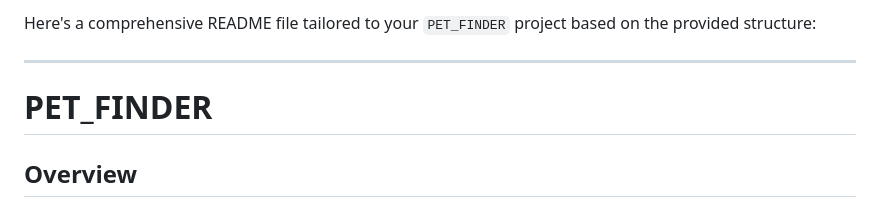
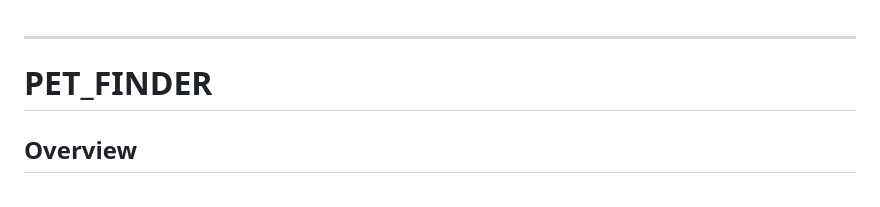
Before and after one commit to ToskePG/pet_finder, a Markdown page: README.md, the part around the change. Rendered like a GitHub page.

```diff
--- a/README.md
+++ b/README.md
@@ -1,5 +1,3 @@
-Here's a comprehensive README file tailored to your `PET_FINDER` project based on the provided structure:
-
 ---
 
 # PET_FINDER
```
